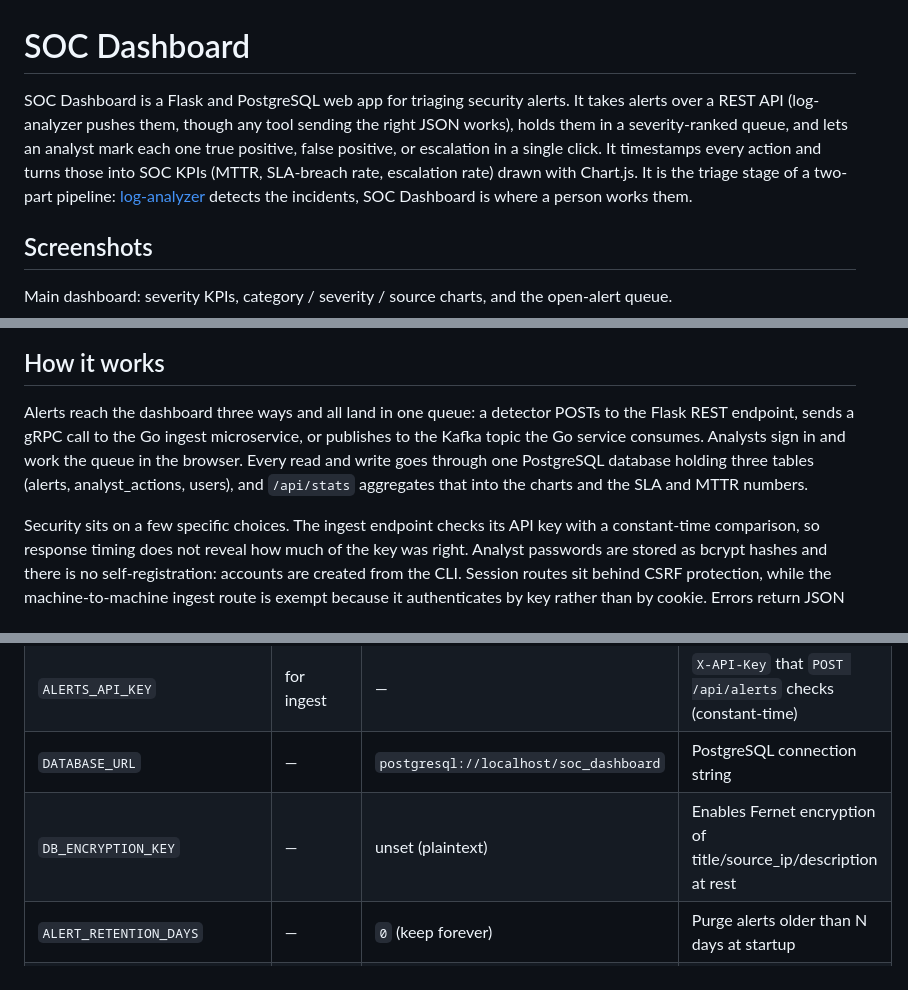
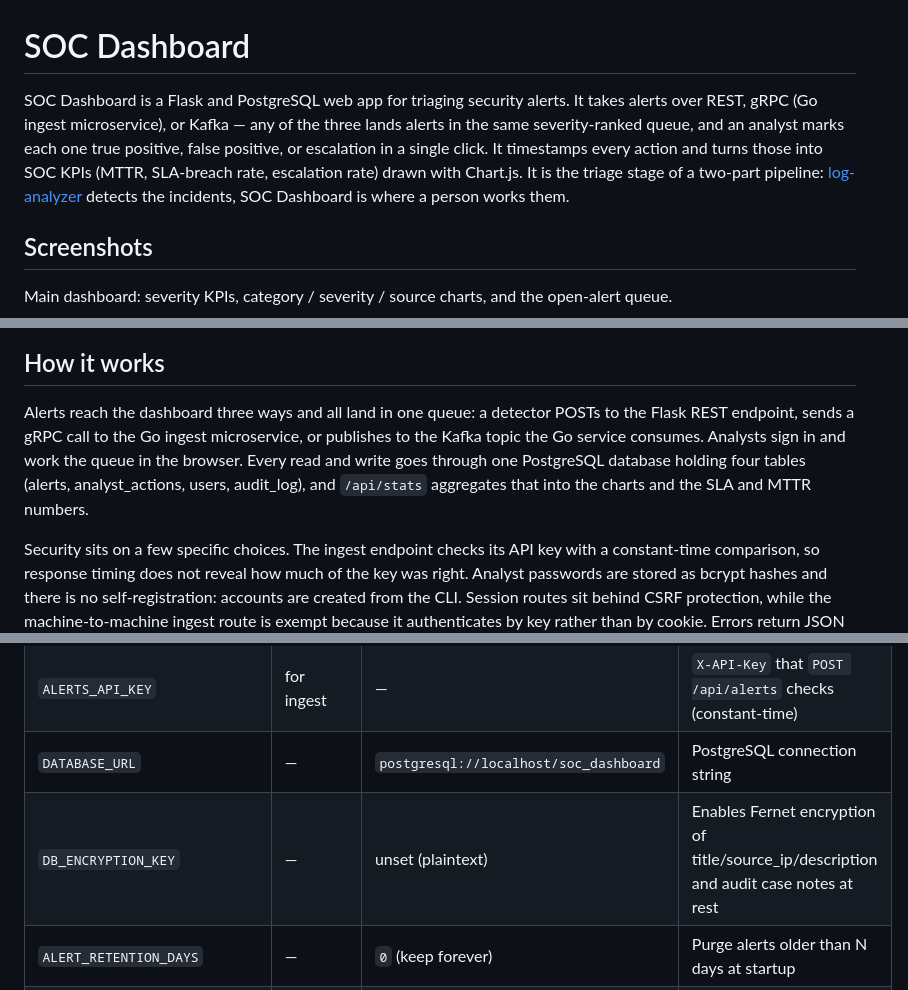
Before and after one commit to Romil2112/SOC-Dashboard, a Markdown page: README.md, 3 parts joined by grey strips. GitHub-like rendering.

Commit message:
Fix README: audit_log in four locations, three-path intro, encryption scope
Opening sentence now names all three ingest paths (REST/gRPC/Kafka).
"How it works" table count corrected to four tables (adds audit_log).
Architecture diagram DB node updated to include audit_log.
DB_ENCRYPTION_KEY env var description extended to cover audit case notes.

```diff
--- a/README.md
+++ b/README.md
@@ -1,6 +1,6 @@
 # SOC Dashboard
 
-SOC Dashboard is a Flask and PostgreSQL web app for triaging security alerts. It takes alerts over a REST API (log-analyzer pushes them, though any tool sending the right JSON works), holds them in a severity-ranked queue, and lets an analyst mark each one true positive, false positive, or escalation in a single click. It timestamps every action and turns those into SOC KPIs (MTTR, SLA-breach rate, escalation rate) drawn with Chart.js. It is the triage stage of a two-part pipeline: [log-analyzer](https://github.com/Romil2112/log-analyzer) detects the incidents, SOC Dashboard is where a person works them.
+SOC Dashboard is a Flask and PostgreSQL web app for triaging security alerts. It takes alerts over REST, gRPC (Go ingest microservice), or Kafka — any of the three lands alerts in the same severity-ranked queue, and an analyst marks each one true positive, false positive, or escalation in a single click. It timestamps every action and turns those into SOC KPIs (MTTR, SLA-breach rate, escalation rate) drawn with Chart.js. It is the triage stage of a two-part pipeline: [log-analyzer](https://github.com/Romil2112/log-analyzer) detects the incidents, SOC Dashboard is where a person works them.
 
 ## Screenshots
 
@@ -22,7 +22,7 @@ Dashboard walkthrough — KPI cards, alert queue with one-click triage, and anal
 
 ## How it works
 
-Alerts reach the dashboard three ways and all land in one queue: a detector POSTs to the Flask REST endpoint, sends a gRPC call to the Go ingest microservice, or publishes to the Kafka topic the Go service consumes. Analysts sign in and work the queue in the browser. Every read and write goes through one PostgreSQL database holding three tables (alerts, analyst_actions, users), and `/api/stats` aggregates that into the charts and the SLA and MTTR numbers.
+Alerts reach the dashboard three ways and all land in one queue: a detector POSTs to the Flask REST endpoint, sends a gRPC call to the Go ingest microservice, or publishes to the Kafka topic the Go service consumes. Analysts sign in and work the queue in the browser. Every read and write goes through one PostgreSQL database holding four tables (alerts, analyst_actions, users, audit_log), and `/api/stats` aggregates that into the charts and the SLA and MTTR numbers.
 
 Security sits on a few specific choices. The ingest endpoint checks its API key with a constant-time comparison, so response timing does not reveal how much of the key was right. Analyst passwords are stored as bcrypt hashes and there is no self-registration: accounts are created from the CLI. Session routes sit behind CSRF protection, while the machine-to-machine ingest route is exempt because it authenticates by key rather than by cookie. Errors return JSON with a fixed message and no stack trace, so a failed request does not leak internal file paths.
 
@@ -134,7 +134,7 @@ Copy `.env.example` to `.env` and fill these in. The two required ones make the
 | `FLASK_SECRET_KEY` | yes | — | Signs analyst login sessions; app won't start without it |
 | `ALERTS_API_KEY` | for ingest | — | `X-API-Key` that `POST /api/alerts` checks (constant-time) |
 | `DATABASE_URL` | — | `postgresql://localhost/soc_dashboard` | PostgreSQL connection string |
-| `DB_ENCRYPTION_KEY` | — | unset (plaintext) | Enables Fernet encryption of title/source_ip/description at rest |
+| `DB_ENCRYPTION_KEY` | — | unset (plaintext) | Enables Fernet encryption of title/source_ip/description and audit case notes at rest |
 | `ALERT_RETENTION_DAYS` | — | `0` (keep forever) | Purge alerts older than N days at startup |
 | `FLASK_DEBUG` | — | off | Set `1`/`true` for the Werkzeug debugger (local dev only) |
 | `HOST` / `PORT` | — | `127.0.0.1` / `8000` | Bind address and port for `python app.py` |
```
Also changed, not shown: other parts of README.md (+1 -1 lines).
